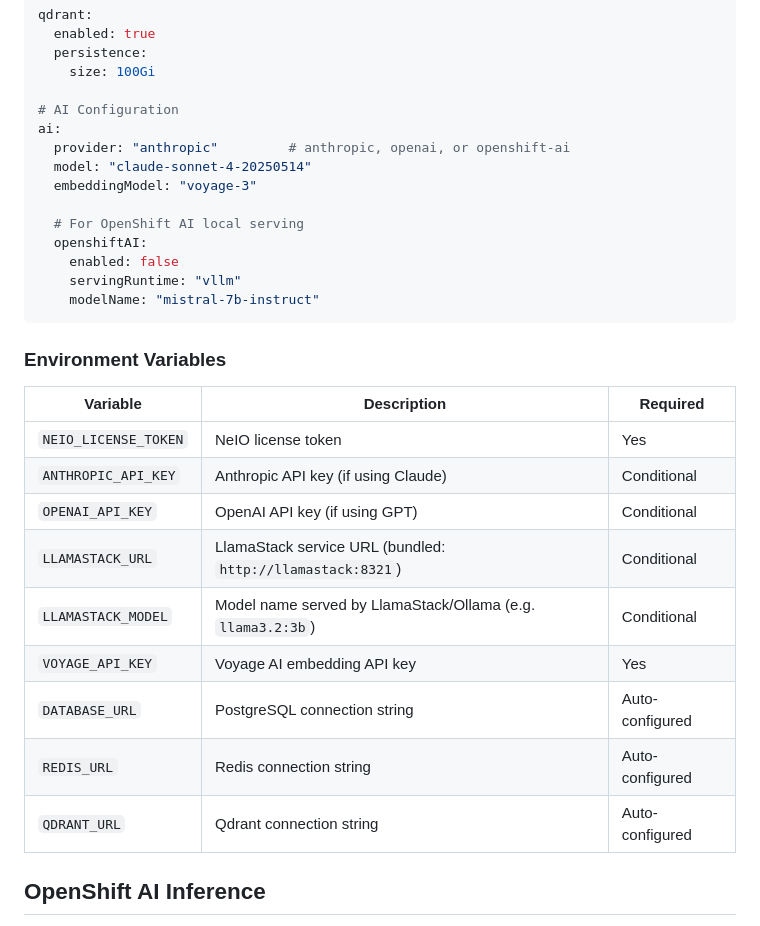
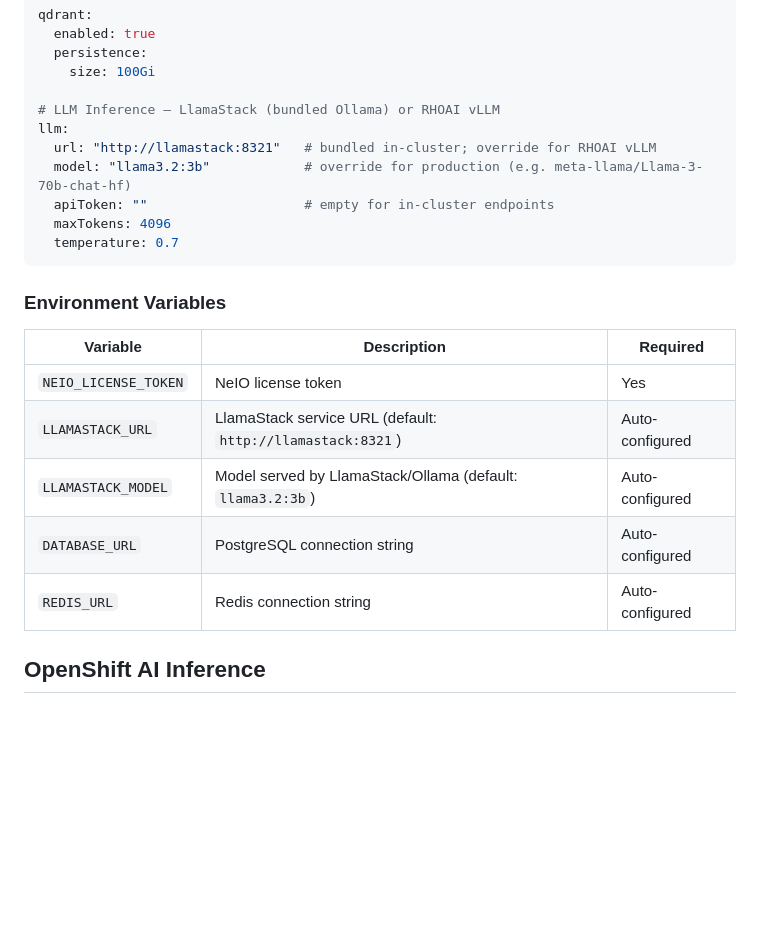
Before and after one commit to rh-ai-quickstart/Agentic-Lease-Management-and-Reconciliation-with-Codvo, a Markdown page: README.md, the part around one of its changes. Rendered like a GitHub page; blank space fills up the shorter version.

````diff
--- a/README.md
+++ b/README.md
@@ -313,17 +285,13 @@ qdrant:
   persistence:
     size: 100Gi
 
-# AI Configuration
-ai:
-  provider: "anthropic"         # anthropic, openai, or openshift-ai
-  model: "claude-sonnet-4-20250514"
-  embeddingModel: "voyage-3"
-
-  # For OpenShift AI local serving
-  openshiftAI:
-    enabled: false
-    servingRuntime: "vllm"
-    modelName: "mistral-7b-instruct"
+# LLM Inference — LlamaStack (bundled Ollama) or RHOAI vLLM
+llm:
+  url: "http://llamastack:8321"   # bundled in-cluster; override for RHOAI vLLM
+  model: "llama3.2:3b"            # override for production (e.g. meta-llama/Llama-3-70b-chat-hf)
+  apiToken: ""                    # empty for in-cluster endpoints
+  maxTokens: 4096
+  temperature: 0.7
 ```
 
 ### Environment Variables
@@ -331,14 +299,10 @@ ai:
 | Variable | Description | Required |
 |----------|-------------|----------|
 | `NEIO_LICENSE_TOKEN` | NeIO license token | Yes |
-| `ANTHROPIC_API_KEY` | Anthropic API key (if using Claude) | Conditional |
-| `OPENAI_API_KEY` | OpenAI API key (if using GPT) | Conditional |
-| `LLAMASTACK_URL` | LlamaStack service URL (bundled: `http://llamastack:8321`) | Conditional |
-| `LLAMASTACK_MODEL` | Model name served by LlamaStack/Ollama (e.g. `llama3.2:3b`) | Conditional |
-| `VOYAGE_API_KEY` | Voyage AI embedding API key | Yes |
+| `LLAMASTACK_URL` | LlamaStack service URL (default: `http://llamastack:8321`) | Auto-configured |
+| `LLAMASTACK_MODEL` | Model served by LlamaStack/Ollama (default: `llama3.2:3b`) | Auto-configured |
 | `DATABASE_URL` | PostgreSQL connection string | Auto-configured |
 | `REDIS_URL` | Redis connection string | Auto-configured |
-| `QDRANT_URL` | Qdrant connection string | Auto-configured |
 
 ## OpenShift AI Inference
 
````
Also changed, not shown: other parts of README.md (+5 -33 lines).
